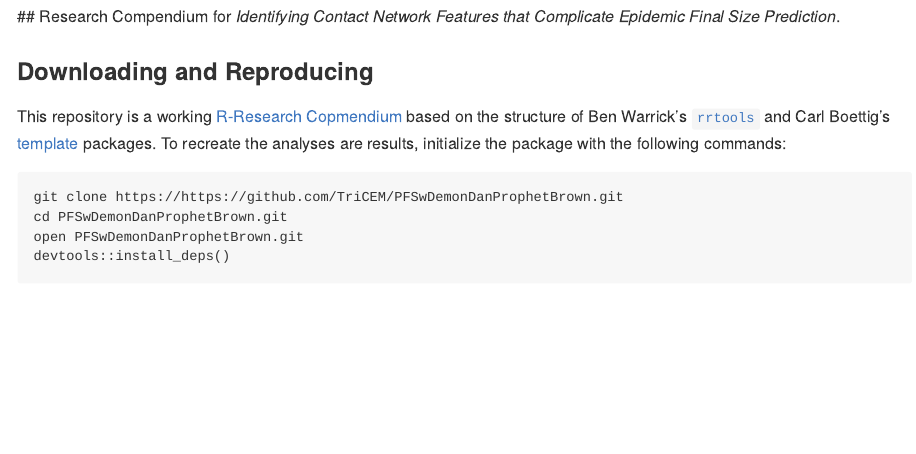
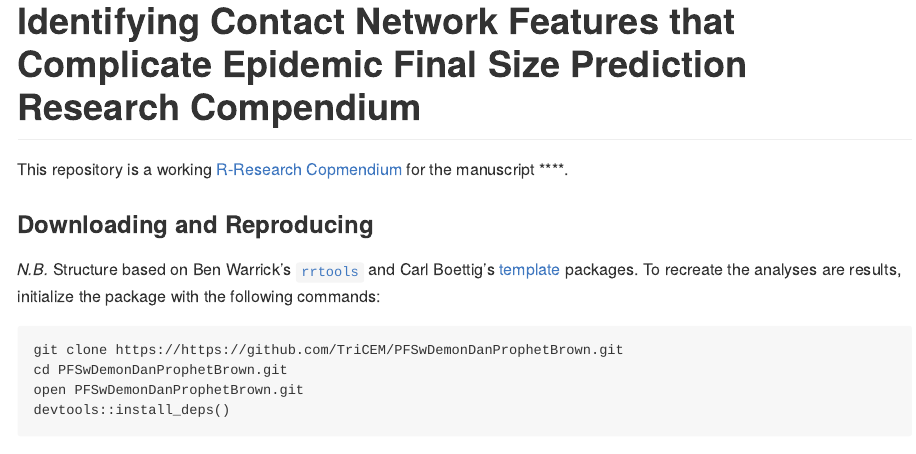
Before and after one commit to TriCEM/PFSwDemonDanProphetBrown, an R Markdown document (README.Rmd): the page in a window 1100 px wide, from its top. Rendered offline with R 4.5, knitr and Pandoc, with nearby package versions; badge pictures from the web are left out.

Commit message:
update readme

````diff
--- a/README.Rmd
+++ b/README.Rmd
@@ -13,14 +15,15 @@ knitr::opts_chunk$set(
 )
 ```
 
+# Identifying Contact Network Features that Complicate Epidemic Final Size Prediction Research Compendium
+This repository is a working [R-Research Copmendium](https://github.com/ropensci/rrrpkg) for the manuscript ****. **<description of findings and results>**
+
 [![minimal R version](https://img.shields.io/badge/R%3E%3D-`r as.character(getRversion())`-brightgreen.svg)](https://cran.r-project.org/)
 [![Licence](https://img.shields.io/github/license/mashape/apistatus.svg)](http://choosealicense.com/licenses/mit/)
-## Research Compendium for _Identifying Contact Network Features that Complicate Epidemic Final Size Prediction_.
-**<description of findings and results>**
 
 
 ### Downloading and Reproducing
-This repository is a working [R-Research Copmendium](https://github.com/ropensci/rrrpkg) based on the structure of Ben Warrick's [`rrtools`](https://github.com/benmarwick/rrtools) and
+_N.B._ Structure based on Ben Warrick's [`rrtools`](https://github.com/benmarwick/rrtools) and
 Carl Boettig's [template](https://github.com/cboettig/template) packages. To recreate the analyses are results, initialize the package with the following commands:
 
 ```
````
Also changed, not shown: README.md, README.Rmd (2 more changed lines).
